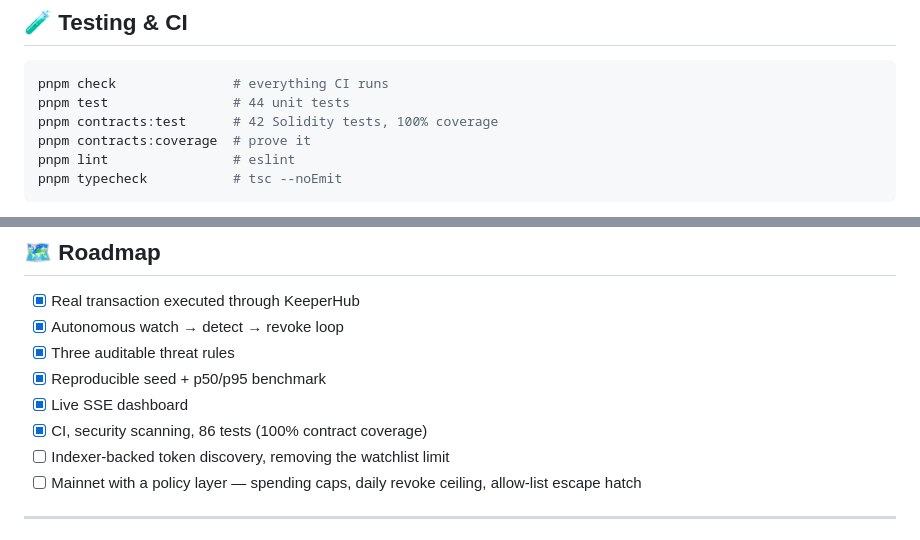
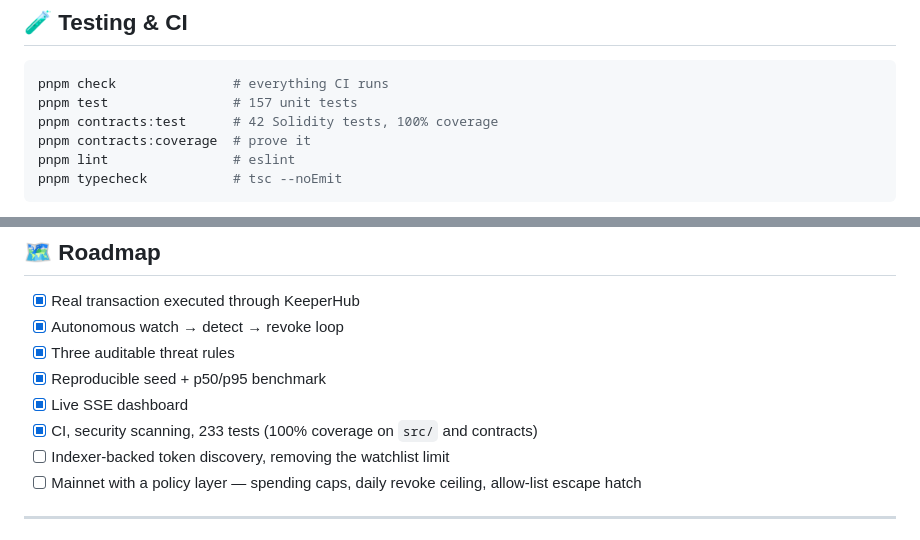
Before and after one commit to edycutjong/revoker, a Markdown page: README.md, 2 parts joined by grey strips. GitHub-like rendering.

Commit message:
docs: correct the test counts (86 -> 233)

````diff
--- a/README.md
+++ b/README.md
@@ -407,7 +407,7 @@ served from the same process that does the watching.
 
 ```bash
 pnpm check               # everything CI runs
-pnpm test                # 44 unit tests
+pnpm test                # 157 unit tests
 pnpm contracts:test      # 42 Solidity tests, 100% coverage
 pnpm contracts:coverage  # prove it
 pnpm lint                # eslint
@@ -450,7 +450,7 @@ contracts/
 - [x] Three auditable threat rules
 - [x] Reproducible seed + p50/p95 benchmark
 - [x] Live SSE dashboard
-- [x] CI, security scanning, 86 tests (100% contract coverage)
+- [x] CI, security scanning, 233 tests (100% coverage on `src/` and contracts)
 - [ ] Indexer-backed token discovery, removing the watchlist limit
 - [ ] Mainnet with a policy layer — spending caps, daily revoke ceiling, allow-list escape hatch
 
````
Also changed, not shown: DEMO.md (+1 -1 lines).
